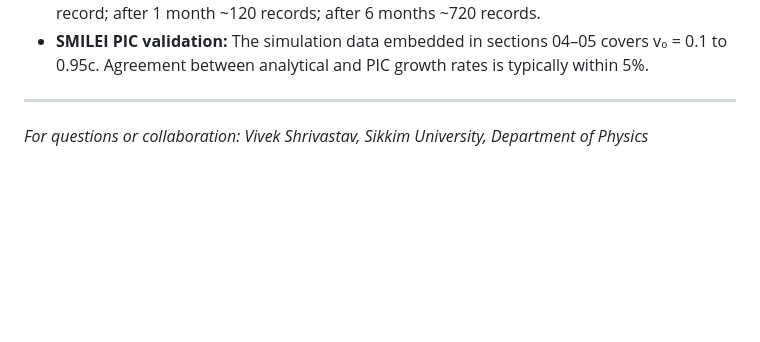
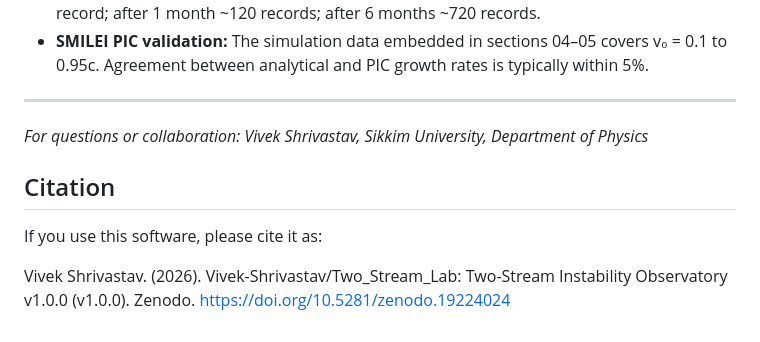
Before and after one commit to Vivek-Shrivastav/Two_Stream_Lab, a Markdown page: README.md, the part around the change. Rendered like a GitHub page; blank space fills up the shorter version.

```diff
--- a/README.md
+++ b/README.md
@@ -286,3 +286,8 @@ No API keys required. All data is publicly available.
 ---
 
 *For questions or collaboration: Vivek Shrivastav, Sikkim University, Department of Physics*
+
+## Citation
+If you use this software, please cite it as:
+
+Vivek Shrivastav. (2026). Vivek-Shrivastav/Two_Stream_Lab: Two-Stream Instability Observatory v1.0.0 (v1.0.0). Zenodo. https://doi.org/10.5281/zenodo.19224024
```
